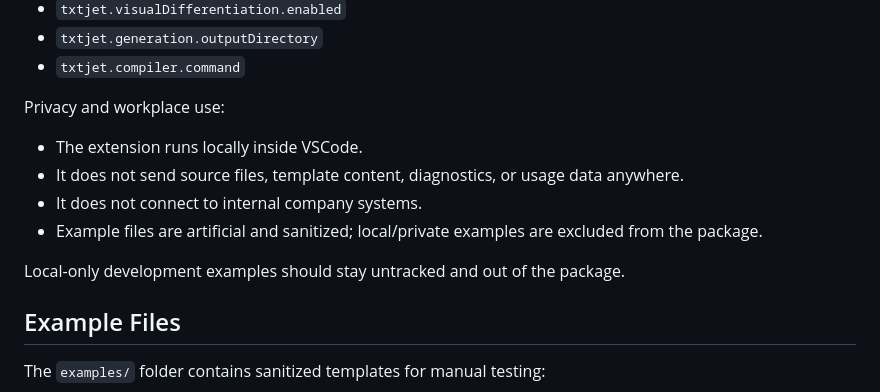
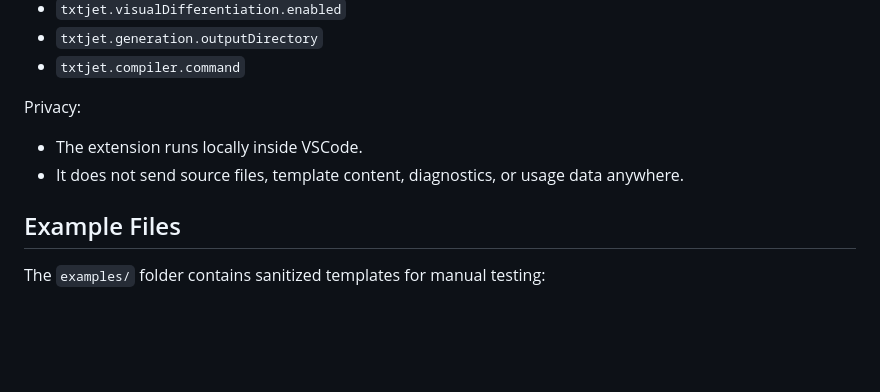
Before and after one commit to Elsyvien/JetForge, a Markdown page: README.md, the part around the change. Rendered like a GitHub page; blank space fills up the shorter version.

```diff
--- a/README.md
+++ b/README.md
@@ -227,14 +227,10 @@ Settings:
 - `txtjet.generation.outputDirectory`
 - `txtjet.compiler.command`
 
-Privacy and workplace use:
+Privacy:
 
 - The extension runs locally inside VSCode.
 - It does not send source files, template content, diagnostics, or usage data anywhere.
-- It does not connect to internal company systems.
-- Example files are artificial and sanitized; local/private examples are excluded from the package.
-
-Local-only development examples should stay untracked and out of the package.
 
 ## Example Files
 
```
